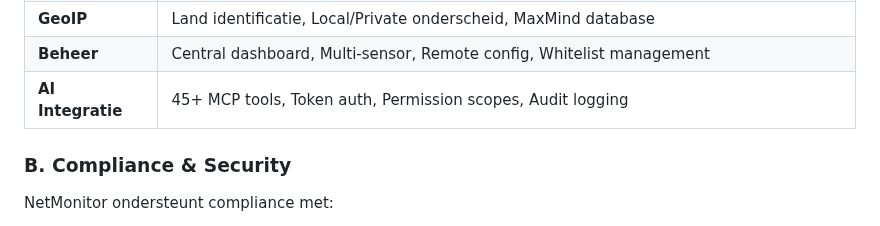
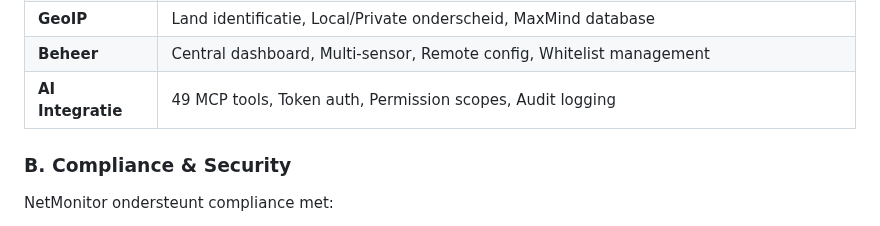
Before and after one commit to willempoort/netmonitor, a Markdown page: docs/PITCH_DOCUMENT.md, the part around the change. Drawn GitHub-style.

Commit message:
Fix documentation: update MCP tool count to 49

```diff
--- a/docs/PITCH_DOCUMENT.md
+++ b/docs/PITCH_DOCUMENT.md
@@ -428,7 +428,7 @@ Onze experts helpen bij de productie-implementatie.
 | **SOAR** | Automated playbooks, Approval workflows, Dry-run mode, Multi-integration |
 | **GeoIP** | Land identificatie, Local/Private onderscheid, MaxMind database |
 | **Beheer** | Central dashboard, Multi-sensor, Remote config, Whitelist management |
-| **AI Integratie** | 45+ MCP tools, Token auth, Permission scopes, Audit logging |
+| **AI Integratie** | 49 MCP tools, Token auth, Permission scopes, Audit logging |
 
 ### B. Compliance & Security
 
```
